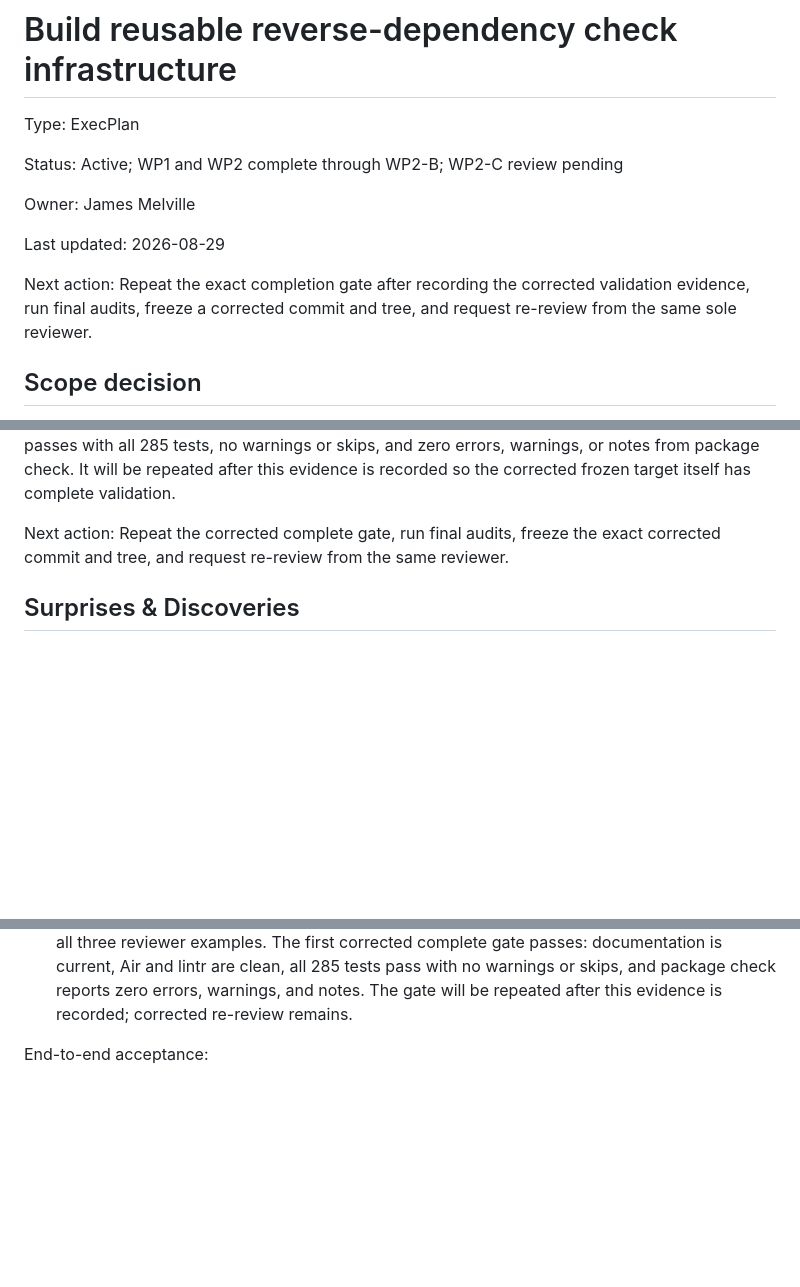
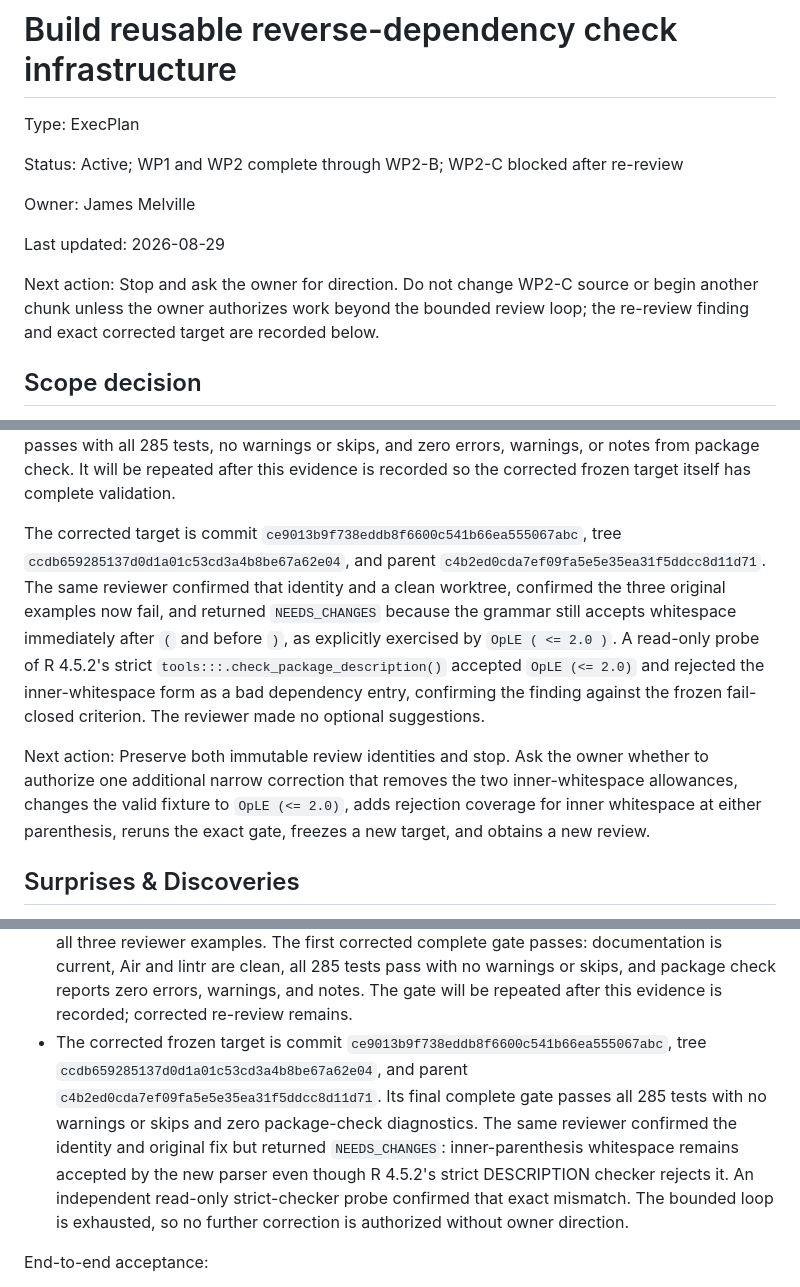
Before and after one commit to jlmelville/revdeprunner, a Markdown page: plans/revdep-runner-execplan.md, 3 parts joined by grey strips. Drawn GitHub-style; blank space fills up the shorter version.

Commit message:
Record WP2-C blocker

```diff
--- a/plans/revdep-runner-execplan.md
+++ b/plans/revdep-runner-execplan.md
@@ -2,15 +2,15 @@
 
 Type: ExecPlan
 
-Status: Active; WP1 and WP2 complete through WP2-B; WP2-C review pending
+Status: Active; WP1 and WP2 complete through WP2-B; WP2-C blocked after re-review
 
 Owner: James Melville
 
 Last updated: 2026-08-29
 
-Next action: Repeat the exact completion gate after recording the corrected
-validation evidence, run final audits, freeze a corrected commit and tree, and
-request re-review from the same sole reviewer.
+Next action: Stop and ask the owner for direction. Do not change WP2-C source or
+begin another chunk unless the owner authorizes work beyond the bounded review
+loop; the re-review finding and exact corrected target are recorded below.
 
 ## Scope decision
 
@@ -274,8 +276,23 @@ errors, warnings, or notes from package check. It will be repeated after this
 evidence is recorded so the corrected frozen target itself has complete
 validation.
 
-Next action: Repeat the corrected complete gate, run final audits, freeze the
-exact corrected commit and tree, and request re-review from the same reviewer.
+The corrected target is commit
+`ce9013b9f738eddb8f6600c541b66ea555067abc`, tree
+`ccdb659285137d0d1a01c53cd3a4b8be67a62e04`, and parent
+`c4b2ed0cda7ef09fa5e5e35ea31f5ddcc8d11d71`. The same reviewer confirmed that
+identity and a clean worktree, confirmed the three original examples now fail,
+and returned `NEEDS_CHANGES` because the grammar still accepts whitespace
+immediately after `(` and before `)`, as explicitly exercised by
+`OpLE ( <= 2.0 )`. A read-only probe of R 4.5.2's strict
+`tools:::.check_package_description()` accepted `OpLE (<= 2.0)` and rejected the
+inner-whitespace form as a bad dependency entry, confirming the finding against
+the frozen fail-closed criterion. The reviewer made no optional suggestions.
+
+Next action: Preserve both immutable review identities and stop. Ask the owner
+whether to authorize one additional narrow correction that removes the two
+inner-whitespace allowances, changes the valid fixture to `OpLE (<= 2.0)`, adds
+rejection coverage for inner whitespace at either parenthesis, reruns the exact
+gate, freezes a new target, and obtains a new review.
 
 ## Surprises & Discoveries
 
@@ -925,6 +942,17 @@ WP2-C implementation validation evidence:
   lintr are clean, all 285 tests pass with no warnings or skips, and package
   check reports zero errors, warnings, and notes. The gate will be repeated
   after this evidence is recorded; corrected re-review remains.
+- The corrected frozen target is commit
+  `ce9013b9f738eddb8f6600c541b66ea555067abc`, tree
+  `ccdb659285137d0d1a01c53cd3a4b8be67a62e04`, and parent
+  `c4b2ed0cda7ef09fa5e5e35ea31f5ddcc8d11d71`. Its final complete gate passes
+  all 285 tests with no warnings or skips and zero package-check diagnostics.
+  The same reviewer confirmed the identity and original fix but returned
+  `NEEDS_CHANGES`: inner-parenthesis whitespace remains accepted by the new
+  parser even though R 4.5.2's strict DESCRIPTION checker rejects it. An
+  independent read-only strict-checker probe confirmed that exact mismatch. The
+  bounded loop is exhausted, so no further correction is authorized without
+  owner direction.
 
 End-to-end acceptance:
 
```
Also changed, not shown: other parts of plans/revdep-runner-execplan.md (+3 -1 lines).
